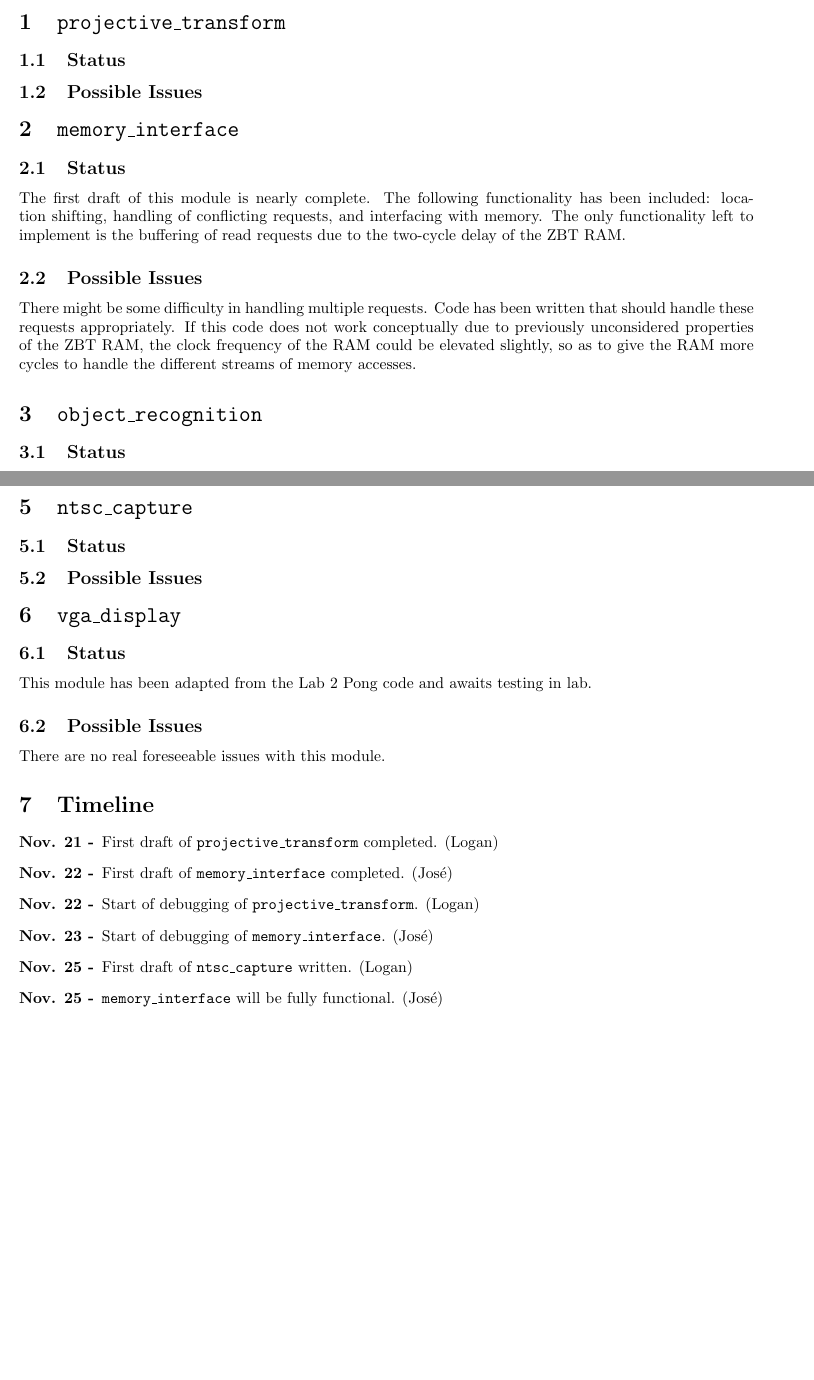
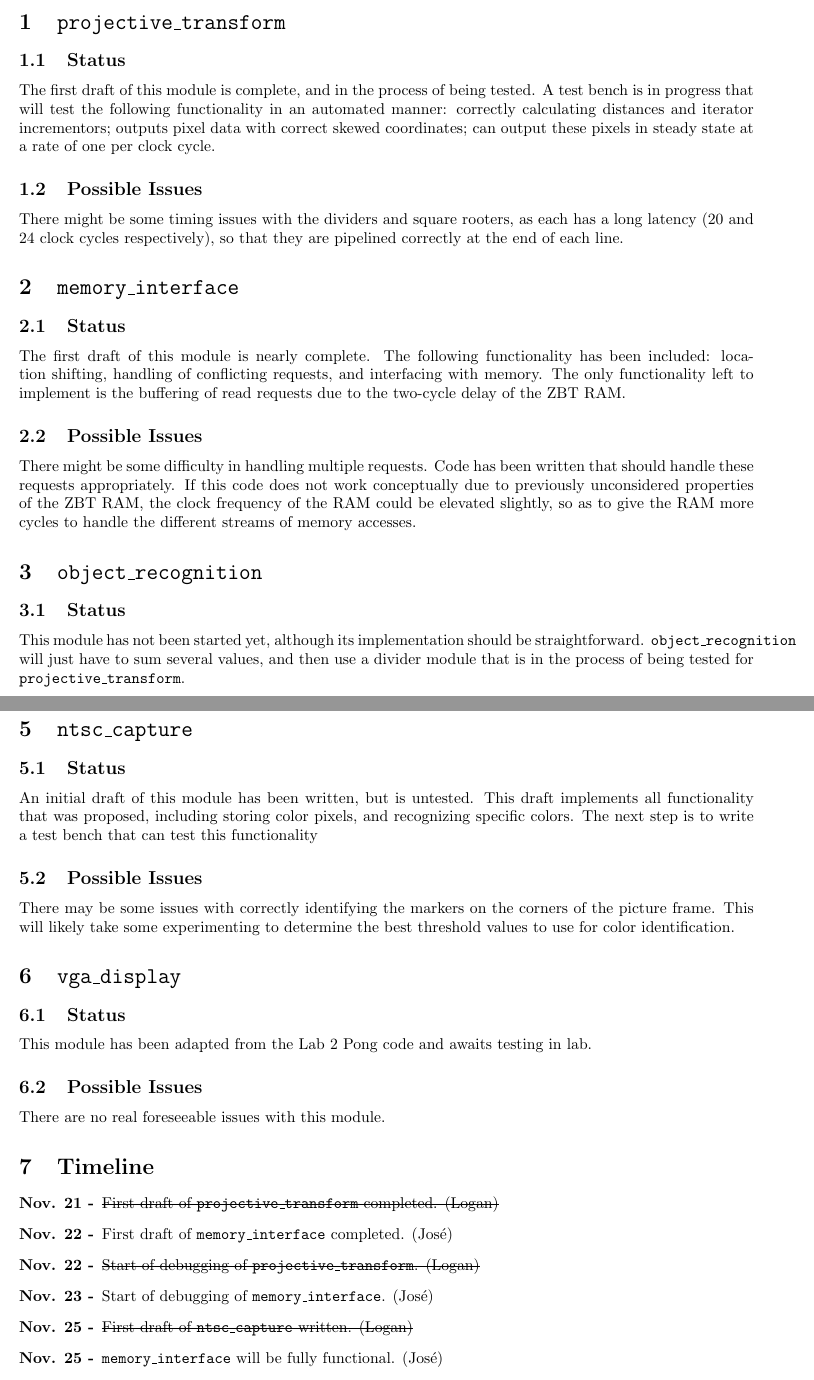
Before and after one commit to loganwilliams/augmented-reality-on-fpga, a LaTeX document (doc/checkoff/status-report.tex): two parts of pages 1 and 2 of 2 before the commit and two parts of pages 1 and 2 of 3 after it, joined at a grey line, cut so that both start at the same text, the shorter picture padded with empty space. Compiled offline with pdfLaTeX.

Commit message:
updated status report

```diff
--- a/doc/checkoff/status-report.tex
+++ b/doc/checkoff/status-report.tex
@@ -5,6 +6,8 @@
 \usepackage{fullpage}
 \usepackage{graphicx}
 \usepackage{mathtools}
+\usepackage[normalem]{ulem}	% Part of the standard distribution
+
 
 \title{6.111 Final Project\\Status Report}
 \author{Logan P. Williams\\Jos\'{e} E. Cruz Serrall\'{e}s}
@@ -19,15 +22,15 @@
 % expected completion timeline, problems and solutions that you envision.
 
 \section{{\tt projective\_transform}}
-\subsection{Status}
-\subsection{Possible Issues}
+\subsection{Status} The first draft of this module is complete, and in the process of being tested. A test bench is in progress that will test the following functionality in an automated manner: correctly calculating distances and iterator incrementors; outputs pixel data with correct skewed coordinates; can output these pixels in steady state at a rate of one per clock cycle.
+\subsection{Possible Issues} There might be some timing issues with the dividers and square rooters, as each has a long latency (20 and 24 clock cycles respectively), so that they are pipelined correctly at the end of each line.
 
 \section{{\tt memory\_interface}}
 \subsection{Status} The first draft of this module is nearly complete. The following functionality has been included: location shifting, handling of conflicting requests, and interfacing with memory. The only functionality left to implement is the buffering of read requests due to the two-cycle delay of the ZBT RAM.
 \subsection{Possible Issues} There might be some difficulty in handling multiple requests. Code has been written that should handle these requests appropriately. If this code does not work conceptually due to previously unconsidered properties of the ZBT RAM, the clock frequency of the RAM could be elevated slightly, so as to give the RAM more cycles to handle the different streams of memory accesses.
 
 \section{{\tt object\_recognition}}
-\subsection{Status}
+\subsection{Status} This module has not been started yet, although its implementation should be straightforward. {\tt object\_recognition} will just have to sum several values, and then use a divider module that is in the process of being tested for {\tt projective\_transform}.
 \subsection{Possible Issues}
 
 \section{{\tt LPF}}
@@ -35,8 +38,8 @@
 \subsection{Possible Issues} The only foreseeable issue with {\tt LPF} is that we might not have time to complete it. Because it is not a requirement for functionality, work will only be started on it if time permits.
 
 \section{{\tt ntsc\_capture}}
-\subsection{Status}
-\subsection{Possible Issues}
+\subsection{Status} An initial draft of this module has been written, but is untested. This draft implements all functionality that was proposed, including storing color pixels, and recognizing specific colors. The next step is to write a test bench that can test this functionality
+\subsection{Possible Issues} There may be some issues with correctly identifying the markers on the corners of the picture frame. This will likely take some experimenting to determine the best threshold values to use for color identification.
 
 \section{{\tt vga\_display}}
 \subsection{Status} This module has been adapted from the Lab 2 Pong code and awaits testing in lab.
@@ -44,11 +47,11 @@
 
 \section{Timeline}
 \begin{description}
-\item[Nov. 21 -] First draft of {\tt projective\_transform} completed. (Logan)
+\item[Nov. 21 -] \sout{First draft of {\tt projective\_transform} completed. (Logan)}
 \item[Nov. 22 -] First draft of {\tt memory\_interface} completed. (Jos\'{e})
-\item[Nov. 22 -] Start of debugging of {\tt projective\_transform}. (Logan)
+\item[Nov. 22 -] \sout{Start of debugging of {\tt projective\_transform}. (Logan)}
 \item[Nov. 23 -] Start of debugging of {\tt memory\_interface}. (Jos\'{e})
-\item[Nov. 25 -] First draft of {\tt ntsc\_capture} written. (Logan)
+\item[Nov. 25 -] \sout{First draft of {\tt ntsc\_capture} written. (Logan)}
 \item[Nov. 25 -] {\tt memory\_interface} will be fully functional. (Jos\'{e})
 \item[Nov. 25 -] {\tt projective\_transform} fully tested and functional. (Logan)
 \item[Nov. 26 -] (Optional.) First draft of {\tt LPF} completed. (Optional.) Start of debugging of {\tt LPF}. (Jos\'{e})
```
Also changed, not shown: doc/checkoff/checklist.tex (+1 -1 lines), doc/checkoff/status-report.tex (1 more changed lines), 1 other file.
